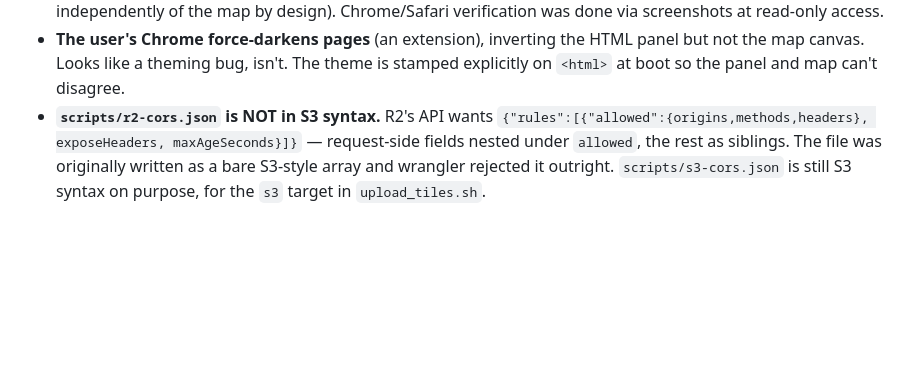
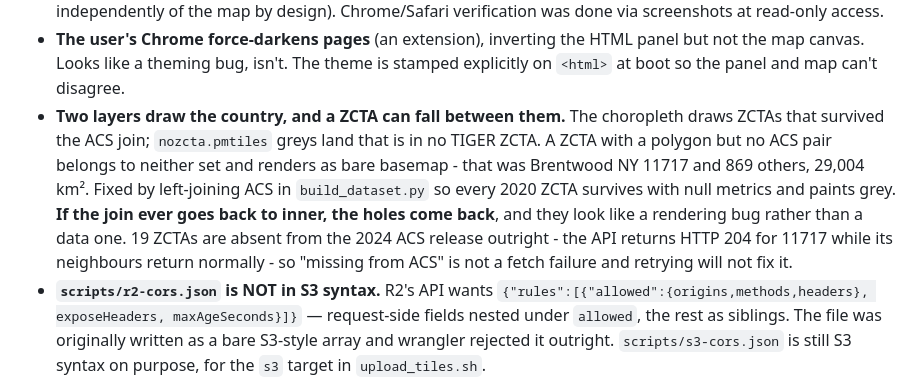
Before and after one commit to Chesweinfeld/zcta-growth-map, a Markdown page: HANDOFF.md, the part around the change. GitHub-like rendering; blank space fills up the shorter version.

Commit message:
Handoff: record the gap between the choropleth and the no-ZCTA mask
The failure mode is easy to reintroduce and looks like a rendering bug rather
than a join bug, so it is worth naming explicitly.

```diff
--- a/HANDOFF.md
+++ b/HANDOFF.md
@@ -142,6 +142,16 @@ above was done through `wrangler` instead, which is fully authenticated.
 - **The user's Chrome force-darkens pages** (an extension), inverting the HTML
   panel but not the map canvas. Looks like a theming bug, isn't. The theme is
   stamped explicitly on `<html>` at boot so the panel and map can't disagree.
+- **Two layers draw the country, and a ZCTA can fall between them.** The
+  choropleth draws ZCTAs that survived the ACS join; `nozcta.pmtiles` greys land
+  that is in no TIGER ZCTA. A ZCTA with a polygon but no ACS pair belongs to
+  neither set and renders as bare basemap - that was Brentwood NY 11717 and 869
+  others, 29,004 km². Fixed by left-joining ACS in `build_dataset.py` so every
+  2020 ZCTA survives with null metrics and paints grey. **If the join ever goes
+  back to inner, the holes come back**, and they look like a rendering bug rather
+  than a data one. 19 ZCTAs are absent from the 2024 ACS release outright - the
+  API returns HTTP 204 for 11717 while its neighbours return normally - so
+  "missing from ACS" is not a fetch failure and retrying will not fix it.
 - **`scripts/r2-cors.json` is NOT in S3 syntax.** R2's API wants
   `{"rules":[{"allowed":{origins,methods,headers}, exposeHeaders, maxAgeSeconds}]}`
   — request-side fields nested under `allowed`, the rest as siblings. The file
```
